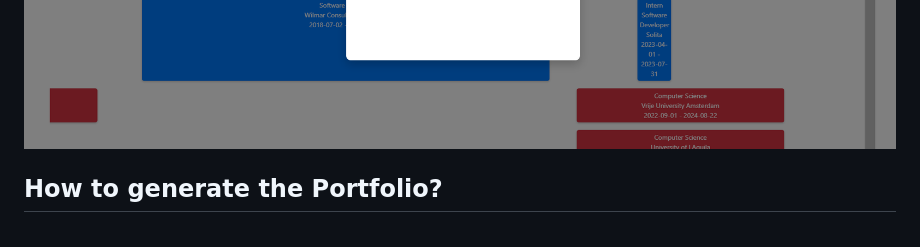
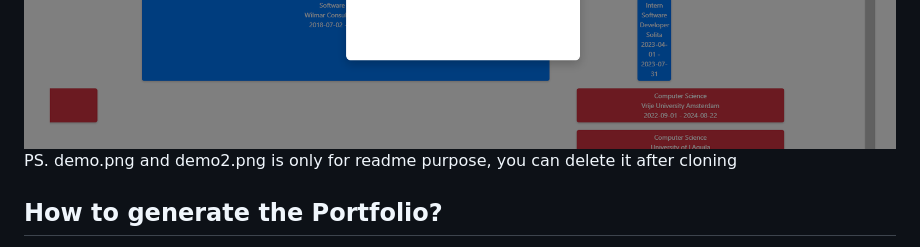
Before and after one commit to cinapr/TechCareer-AutoGenerate-Portfolio-Template, a Markdown page: README.md, the part around the change. GitHub-like rendering.

```diff
--- a/README.md
+++ b/README.md
@@ -7,6 +7,7 @@ Additionally, it provides sections for certifications, awards, and projects.
 ## Demo
 ![Portfolio Template Screenshot](./demo.png)
 ![Portfolio Template Screenshot](./demo2.png)
+PS. demo.png and demo2.png is only for readme purpose, you can delete it after cloning
 
 ## How to generate the Portfolio?
 
```
